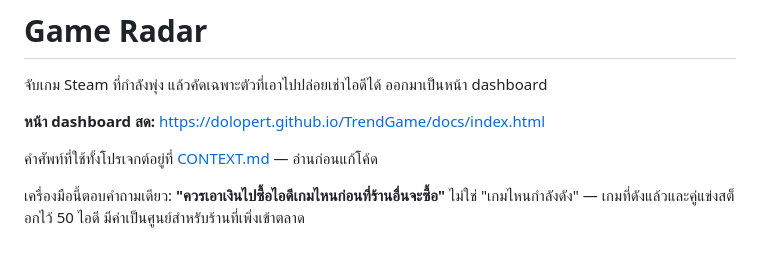
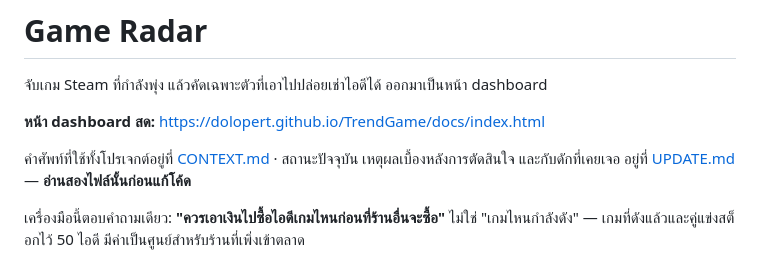
Before and after one commit to Dolopert/TrendGame, a Markdown page: README.md, the part around the change. Drawn GitHub-style.

```diff
--- a/README.md
+++ b/README.md
@@ -4,7 +4,7 @@
 
 **หน้า dashboard สด:** https://dolopert.github.io/TrendGame/docs/index.html
 
-คำศัพท์ที่ใช้ทั้งโปรเจกต์อยู่ที่ [CONTEXT.md](./CONTEXT.md) — อ่านก่อนแก้โค้ด
+คำศัพท์ที่ใช้ทั้งโปรเจกต์อยู่ที่ [CONTEXT.md](./CONTEXT.md) · สถานะปัจจุบัน เหตุผลเบื้องหลังการตัดสินใจ และกับดักที่เคยเจอ อยู่ที่ [UPDATE.md](./UPDATE.md) — **อ่านสองไฟล์นั้นก่อนแก้โค้ด**
 
 เครื่องมือนี้ตอบคำถามเดียว: **"ควรเอาเงินไปซื้อไอดีเกมไหนก่อนที่ร้านอื่นจะซื้อ"**
 ไม่ใช่ "เกมไหนกำลังดัง" — เกมที่ดังแล้วและคู่แข่งสต็อกไว้ 50 ไอดี มีค่าเป็นศูนย์สำหรับร้านที่เพิ่งเข้าตลาด
```
Also changed, not shown: UPDATE.md (added, +188 -0 lines).
